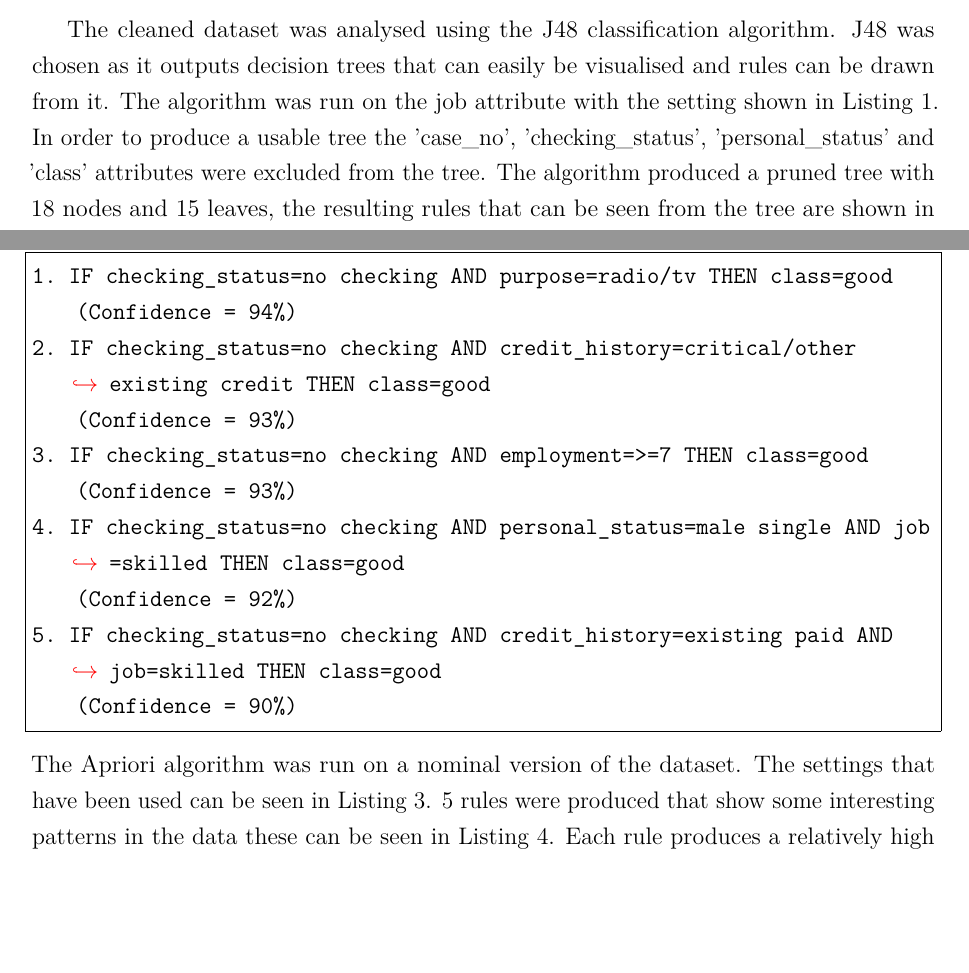
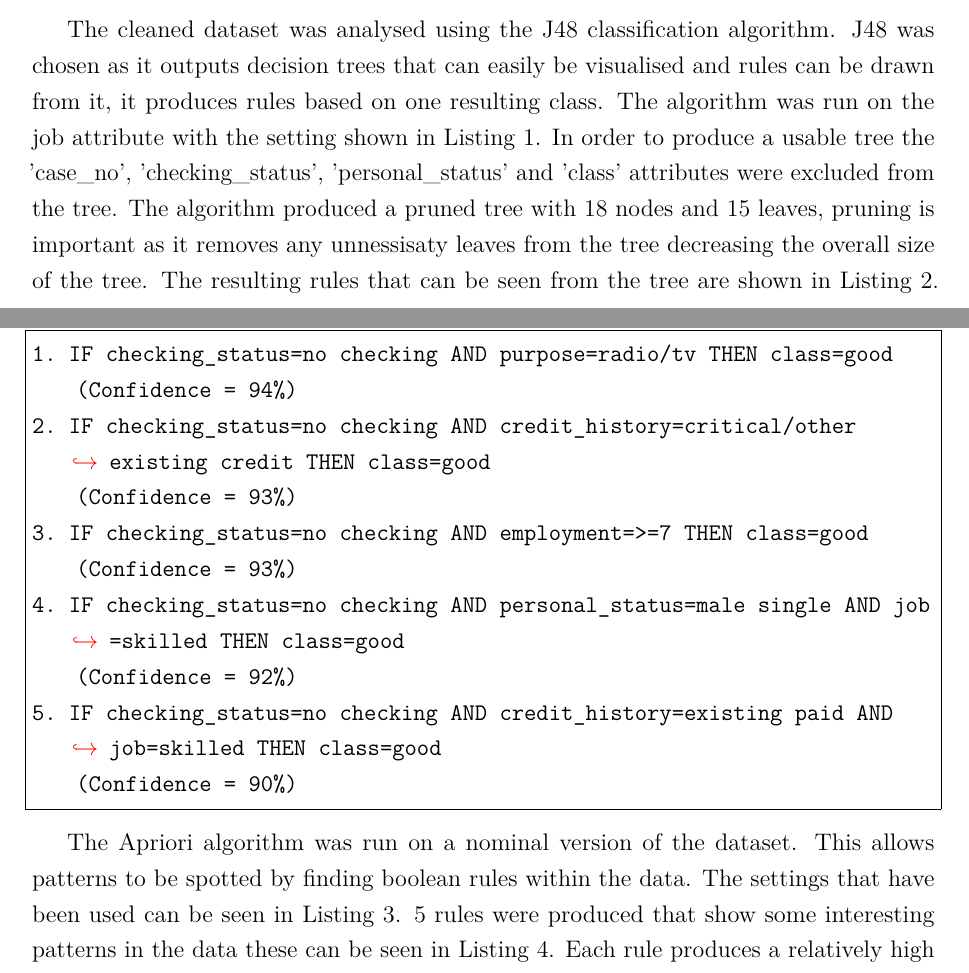
Before and after one commit to SCOTTLB/Data-Analytics-Data-Mining-CW, a LaTeX document (main.tex): two parts of pages 3 and 5 of 7, joined at a grey line, cut so that both start at the same text, the shorter picture padded with empty space. Compiled offline with pdfLaTeX.

Commit message:
overleaf

```diff
--- a/main.tex
+++ b/main.tex
@@ -161,7 +162,7 @@ The dataset that was provided was given in Microsoft's XLSX format, this had to
 J48 -C 0.25 -M 2
 \end{lstlisting}
 
-The cleaned dataset was analysed using the J48 classification algorithm. J48 was chosen as it outputs decision trees that can easily be visualised and rules can be drawn from it. The algorithm was run on the job attribute with the setting shown in Listing~\ref{fig:j48_config}. In order to produce a usable tree the 'case\_no', 'checking\_status', 'personal\_status' and 'class' attributes were excluded from the tree. The algorithm produced a pruned tree with 18 nodes and 15 leaves, the resulting rules that can be seen from the tree are shown in Listing~\ref{fig:j48_rules}. The model produced accurately classifies 65.5\% of cases, this is relatively low and can also be seen in the confusion matrix (Figure:~\ref{fig:j48_conf_matrix}). The confusion matrix shows that only 6 cases of A were incorrectly classified whereas all 200 cases of B (unskilled resident) were incorrectly classified. In C (high qualif/self emp/mgmt) it can be seen that 31 cases out of 148 were correctly classified by this model and lastly in D (unemp/unskilled non res) nothing was correctly classified. These large margins of error, especially B, are the reason for the low overall accuracy of the model however some general rules can still be created. The low overall score of this model also, in turn, brings down the accuracy of the rules.
+The cleaned dataset was analysed using the J48 classification algorithm. J48 was chosen as it outputs decision trees that can easily be visualised and rules can be drawn from it, it produces rules based on one resulting class. The algorithm was run on the job attribute with the setting shown in Listing~\ref{fig:j48_config}. In order to produce a usable tree the 'case\_no', 'checking\_status', 'personal\_status' and 'class' attributes were excluded from the tree. The algorithm produced a pruned tree with 18 nodes and 15 leaves, pruning is important as it removes any unnessisaty leaves from the tree decreasing the overall size of the tree. The resulting rules that can be seen from the tree are shown in Listing~\ref{fig:j48_rules}. The model produced accurately classifies 65.5\% of cases, this is relatively low and can also be seen in the confusion matrix (Figure:~\ref{fig:j48_conf_matrix}). The confusion matrix shows that only 6 cases of A were incorrectly classified whereas all 200 cases of B (unskilled resident) were incorrectly classified. In C (high qualif/self emp/mgmt) it can be seen that 31 cases out of 148 were correctly classified by this model and lastly in D (unemp/unskilled non res) nothing was correctly classified. These large margins of error, especially B, are the reason for the low overall accuracy of the model however some general rules can still be created. The low overall score of this model also, in turn, brings down the accuracy of the rules.
 
 \begin{figure}
     \centering
@@ -204,9 +205,9 @@ Apriori -N 6 -T 0 -C 0.9 -D 0.05 -U 1.0 -M 0.1 -S -1.0 -c -1
     (Confidence = 92%)
 5. IF checking_status=no checking AND credit_history=existing paid AND job=skilled THEN class=good
     (Confidence = 90%)
+\end{lstlisting}
 
-\end{lstlisting}
-The Apriori algorithm was run on a nominal version of the dataset. The settings that have been used can be seen in Listing~\ref{fig:apriori_config}. 5 rules were produced that show some interesting patterns in the data these can be seen in Listing~\ref{fig:apriori_rules}. Each rule produces a relatively high confidence level with the lowest being 90\%, this shows that 90\% of the data matches this rule.
+The Apriori algorithm was run on a nominal version of the dataset. This allows patterns to be spotted by finding boolean rules within the data. The settings that have been used can be seen in Listing~\ref{fig:apriori_config}. 5 rules were produced that show some interesting patterns in the data these can be seen in Listing~\ref{fig:apriori_rules}. Each rule produces a relatively high confidence level with the lowest being 90\%, this shows that 90\% of the data matches this rule.
 
 Rule 1 shows us that if a person has no current account with the bank and is applying for a loan for a TV or radio they are considered a good person to lend to, 94\% of the data matches this description.
 
```
Also changed, not shown: main.tex (5 more changed lines).
